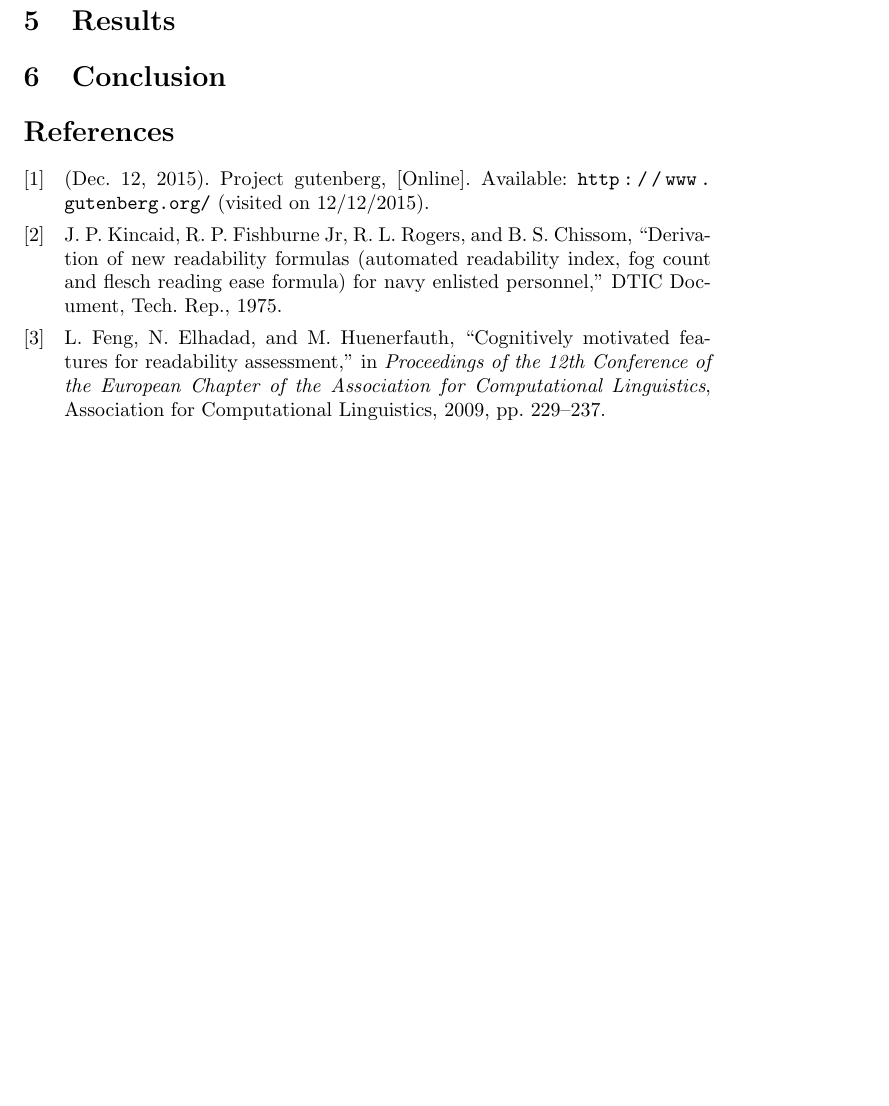
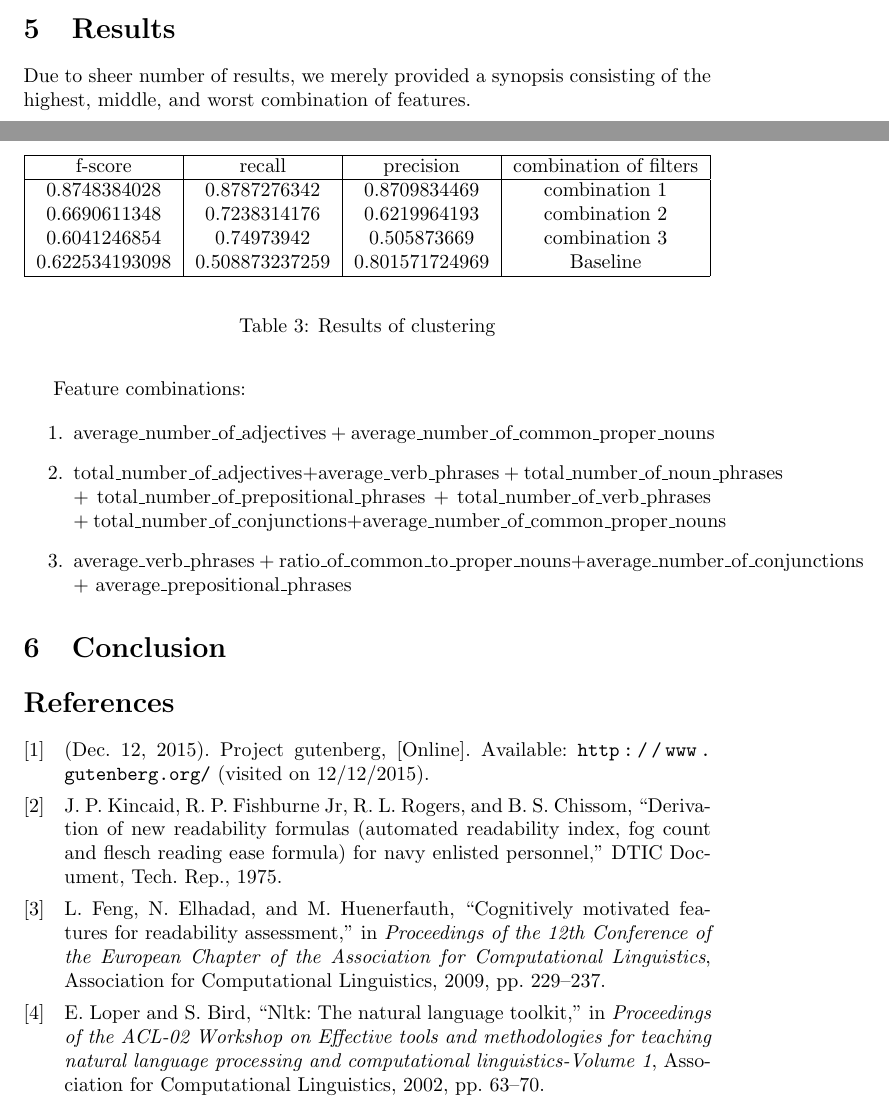
Before and after one commit to chathaway-codes/gutenberg_readability, a LaTeX paper (final_report/index.tex, which reads final_report/biblo.bib): part of page 3 of 3 before the commit and two parts of pages 3 and 4 of 4 after it, the two joined at a grey line, cut so that both start at the same text, the shorter picture padded with empty space. The pictures show the PDF file final_report/index.pdf that the author committed with the source.

Commit message:
More work on paper

```diff
--- a/final_report/biblo.bib
+++ b/final_report/biblo.bib
@@ -27,3 +27,11 @@ urldate = {2015-12-12},
   year={1975},
   institution={DTIC Document}
 }
+
+@inproceedings{loper2002nltk,
+	title={NLTK: The natural language toolkit},
+	author={Loper, Edward and Bird, Steven},
+	booktitle={Proceedings of the ACL-02 Workshop on Effective tools and methodologies for teaching natural language processing and computational linguistics-Volume 1},
+	pages={63--70},
+	year={2002},
+	organization={Association for Computational Linguistics}
--- a/final_report/index.tex
+++ b/final_report/index.tex
@@ -90,6 +122,32 @@ Most significantly, we borrowed features from work done by Feng at al. \cite{fen
 
 \section{Results}
 
+Due to sheer number of results, we merely provided a synopsis consisting of the highest, middle, and worst combination of features.
+
+\begin{table}[!htbp]
+	\begin{center}
+		\begin{tabular}{| c | c | c | c |} \hline
+			f-score & recall & precision & combination of filters \\
+			\hline
+			0.8748384028 & 0.8787276342 & 0.8709834469 & combination 1\\
+			0.6690611348 & 0.7238314176 & 0.6219964193 & combination 2 \\
+			0.6041246854 & 0.74973942 & 0.505873669 &	combination 3 \\
+			0.622534193098 & 0.508873237259 & 0.801571724969 & Baseline \\
+			\hline
+		\end{tabular}
+	\end{center}
+	\caption{Results of clustering}
+	\label{table:features2}
+\end{table}
+
+Feature combinations:
+
+\begin{enumerate}
+	\item  average\_number\_of\_adjectives + average\_number\_of\_common\_proper\_nouns
+	\item total\_number\_of\_adjectives+average\_verb\_phrases + total\_number\_of\_noun\_phrases + total\_number\_of\_prepositional\_phrases + total\_number\_of\_verb\_phrases + total\_number\_of\_conjunctions+average\_number\_of\_common\_proper\_nouns
+	\item average\_verb\_phrases + ratio\_of\_common\_to\_proper\_nouns+average\_number\_of\_conjunctions + average\_prepositional\_phrases
+\end{enumerate}
+
 \section{Conclusion}
 
 
```
Also changed, not shown: final_report/index-blx.bib (+2 -2 lines), final_report/index.pdf, final_report/biblo.bib (12 more changed lines), final_report/index.tex (32 more changed lines).
